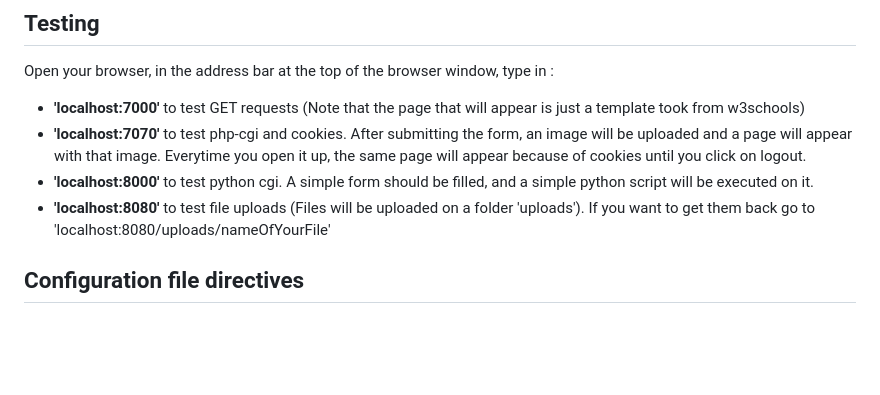
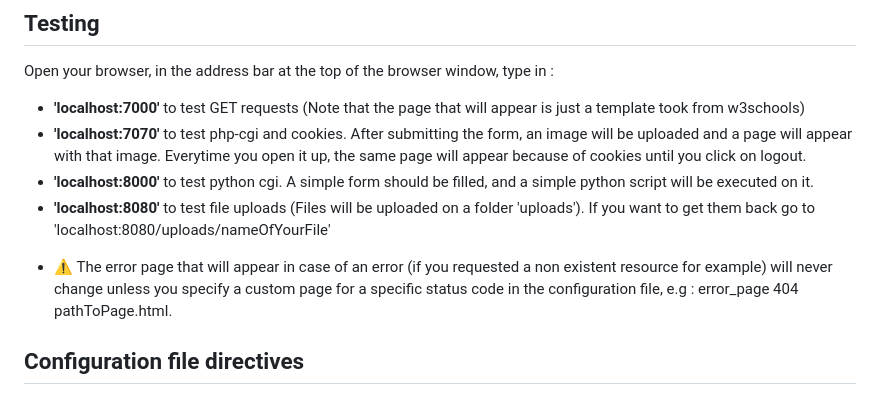
Before and after one commit to oessayeg/Webserv, a Markdown page: README.md, the part around the change. Drawn GitHub-style; blank space fills up the shorter version.

```diff
--- a/README.md
+++ b/README.md
@@ -34,6 +34,7 @@ Open your browser, in the address bar at the top of the browser window, type in
   * **'localhost:7070'** to test php-cgi and cookies. After submitting the form, an image will be uploaded and a page will appear with that image. Everytime you open it up, the same page will appear because of cookies until you click on logout.
   * **'localhost:8000'** to test python cgi. A simple form should be filled, and a simple python script will be executed on it.
   * **'localhost:8080'** to test file uploads (Files will be uploaded on a folder 'uploads'). If you want to get them back go to 'localhost:8080/uploads/nameOfYourFile'
+  - :warning: The error page that will appear in case of an error (if you requested a non existent resource for example) will never change unless you specify a custom page for a specific status code in the configuration file, e.g : error_page 404 pathToPage.html.
 
 ## Configuration file directives
   * 'server' : the configuration block that defines the settings for serving content on a specific port. (The directives below can be only inside server blocks)
```
